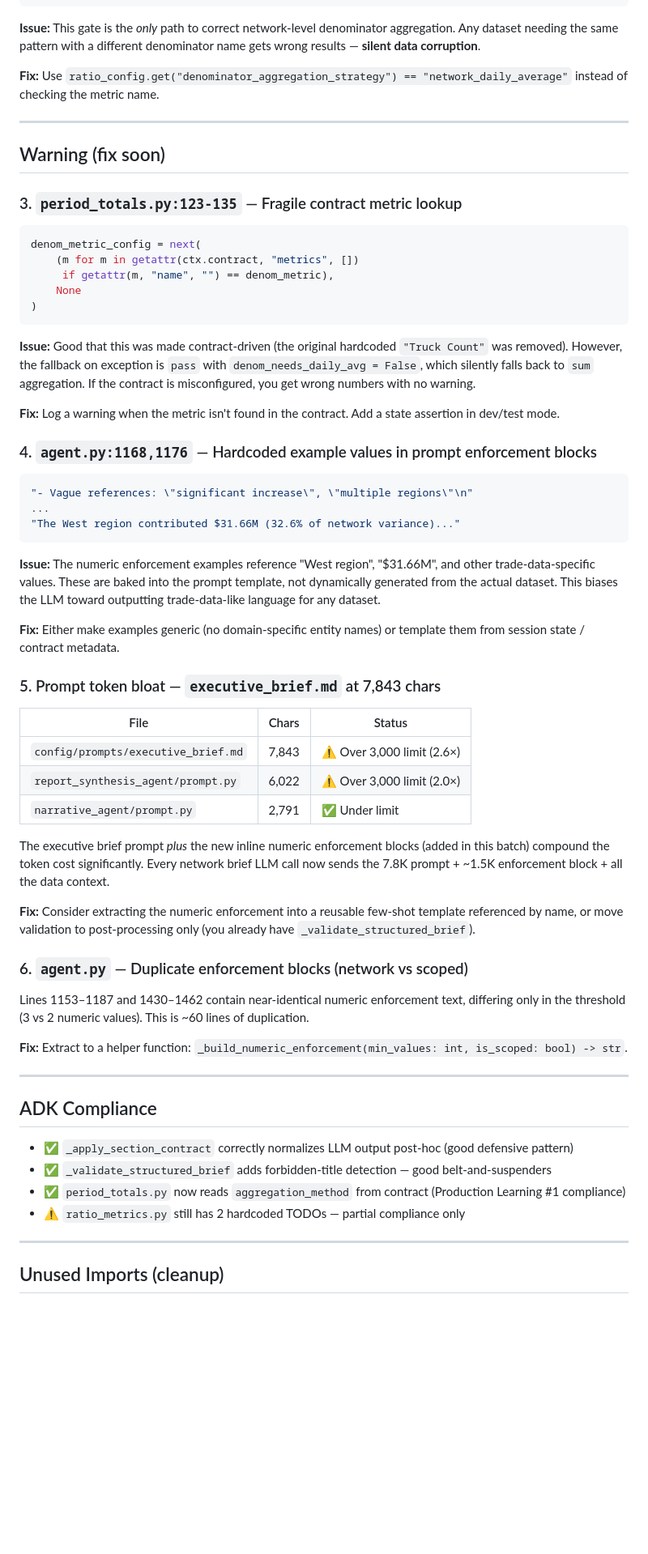
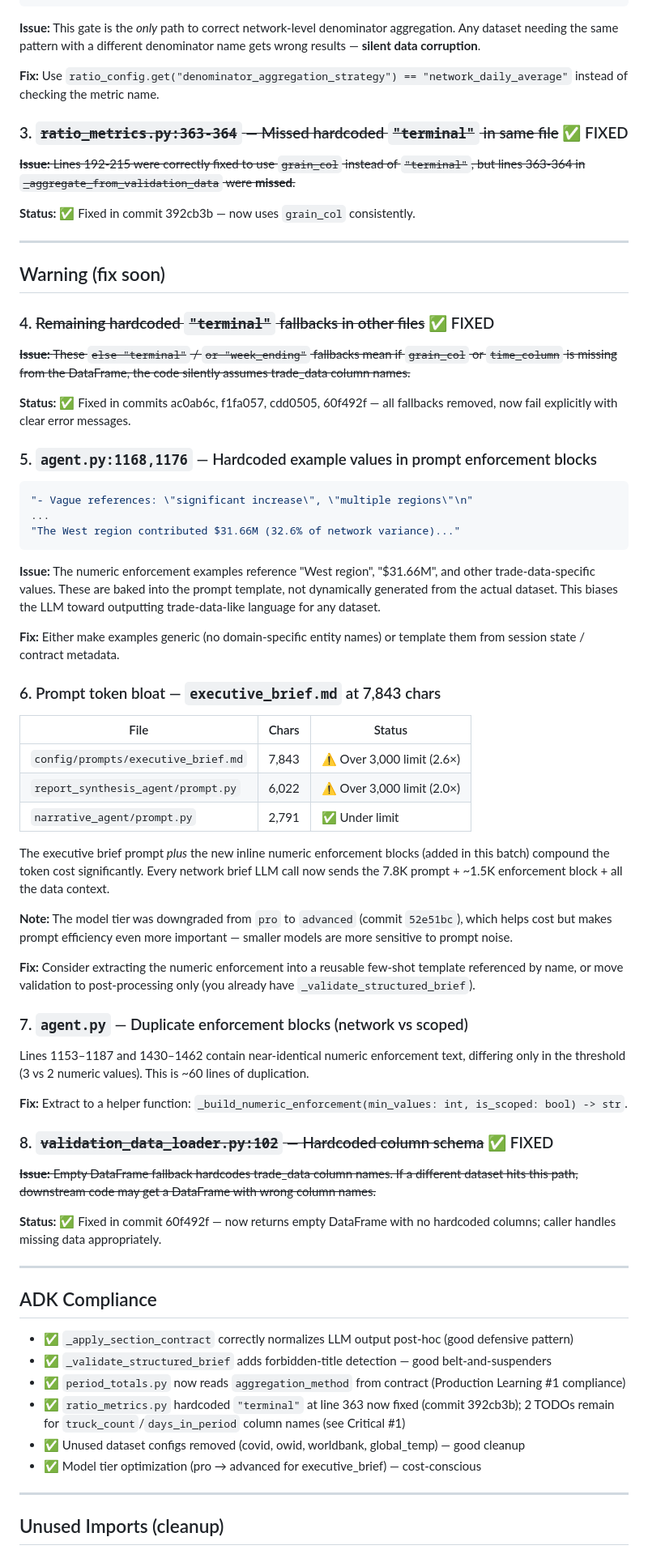
Before and after one commit to ty-hayes-82/data-analyst-agent, a Markdown page: data/validation/LEARNINGS.md, the part around one of its changes. Shown at 81% size. Rendered like a GitHub page; blank space fills up the shorter version.

````diff
--- a/data/validation/LEARNINGS.md
+++ b/data/validation/LEARNINGS.md
@@ -28,23 +49,21 @@ use_network_truck_denominator = (
 
 **Fix:** Use `ratio_config.get("denominator_aggregation_strategy") == "network_daily_average"` instead of checking the metric name.
 
+### 3. ~~`ratio_metrics.py:363-364` — Missed hardcoded `"terminal"` in same file~~ ✅ FIXED
+~~**Issue:** Lines 192-215 were correctly fixed to use `grain_col` instead of `"terminal"`, but lines 363-364 in `_aggregate_from_validation_data` were **missed**.~~
+
+**Status:** ✅ Fixed in commit 392cb3b — now uses `grain_col` consistently.
+
 ---
 
 ## Warning (fix soon)
 
-### 3. `period_totals.py:123-135` — Fragile contract metric lookup
-```python
-denom_metric_config = next(
-    (m for m in getattr(ctx.contract, "metrics", [])
-     if getattr(m, "name", "") == denom_metric),
-    None
-)
-```
-**Issue:** Good that this was made contract-driven (the original hardcoded `"Truck Count"` was removed). However, the fallback on exception is `pass` with `denom_needs_daily_avg = False`, which silently falls back to `sum` aggregation. If the contract is misconfigured, you get wrong numbers with no warning.
+### 4. ~~Remaining hardcoded `"terminal"` fallbacks in other files~~ ✅ FIXED
+~~**Issue:** These `else "terminal"` / `or "week_ending"` fallbacks mean if `grain_col` or `time_column` is missing from the DataFrame, the code silently assumes trade_data column names.~~
 
-**Fix:** Log a warning when the metric isn't found in the contract. Add a state assertion in dev/test mode.
+**Status:** ✅ Fixed in commits ac0ab6c, f1fa057, cdd0505, 60f492f — all fallbacks removed, now fail explicitly with clear error messages.
 
-### 4. `agent.py:1168,1176` — Hardcoded example values in prompt enforcement blocks
+### 5. `agent.py:1168,1176` — Hardcoded example values in prompt enforcement blocks
 ```python
 "- Vague references: \"significant increase\", \"multiple regions\"\n"
 ...
@@ -54,7 +73,7 @@ denom_metric_config = next(
 
 **Fix:** Either make examples generic (no domain-specific entity names) or template them from session state / contract metadata.
 
-### 5. Prompt token bloat — `executive_brief.md` at 7,843 chars
+### 6. Prompt token bloat — `executive_brief.md` at 7,843 chars
 | File | Chars | Status |
 |------|-------|--------|
 | `config/prompts/executive_brief.md` | 7,843 | ⚠️ Over 3,000 limit (2.6×) |
@@ -63,12 +82,19 @@ denom_metric_config = next(
 
 The executive brief prompt *plus* the new inline numeric enforcement blocks (added in this batch) compound the token cost significantly. Every network brief LLM call now sends the 7.8K prompt + ~1.5K enforcement block + all the data context.
 
+**Note:** The model tier was downgraded from `pro` to `advanced` (commit `52e51bc`), which helps cost but makes prompt efficiency even more important — smaller models are more sensitive to prompt noise.
+
 **Fix:** Consider extracting the numeric enforcement into a reusable few-shot template referenced by name, or move validation to post-processing only (you already have `_validate_structured_brief`).
 
-### 6. `agent.py` — Duplicate enforcement blocks (network vs scoped)
+### 7. `agent.py` — Duplicate enforcement blocks (network vs scoped)
 Lines 1153–1187 and 1430–1462 contain near-identical numeric enforcement text, differing only in the threshold (3 vs 2 numeric values). This is ~60 lines of duplication.
 
 **Fix:** Extract to a helper function: `_build_numeric_enforcement(min_values: int, is_scoped: bool) -> str`.
+
+### 8. ~~`validation_data_loader.py:102` — Hardcoded column schema~~ ✅ FIXED
+~~**Issue:** Empty DataFrame fallback hardcodes trade_data column names. If a different dataset hits this path, downstream code may get a DataFrame with wrong column names.~~
+
+**Status:** ✅ Fixed in commit 60f492f — now returns empty DataFrame with no hardcoded columns; caller handles missing data appropriately.
 
 ---
 
@@ -77,7 +103,9 @@ Lines 1153–1187 and 1430–1462 contain near-identical numeric enforcement tex
 - ✅ `_apply_section_contract` correctly normalizes LLM output post-hoc (good defensive pattern)
 - ✅ `_validate_structured_brief` adds forbidden-title detection — good belt-and-suspenders
 - ✅ `period_totals.py` now reads `aggregation_method` from contract (Production Learning #1 compliance)
-- ⚠️ `ratio_metrics.py` still has 2 hardcoded TODOs — partial compliance only
+- ✅ `ratio_metrics.py` hardcoded `"terminal"` at line 363 now fixed (commit 392cb3b); 2 TODOs remain for `truck_count`/`days_in_period` column names (see Critical #1)
+- ✅ Unused dataset configs removed (covid, owid, worldbank, global_temp) — good cleanup
+- ✅ Model tier optimization (pro → advanced for executive_brief) — cost-conscious
 
 ---
 
````
Also changed, not shown: other parts of data/validation/LEARNINGS.md (+68 -17 lines).
